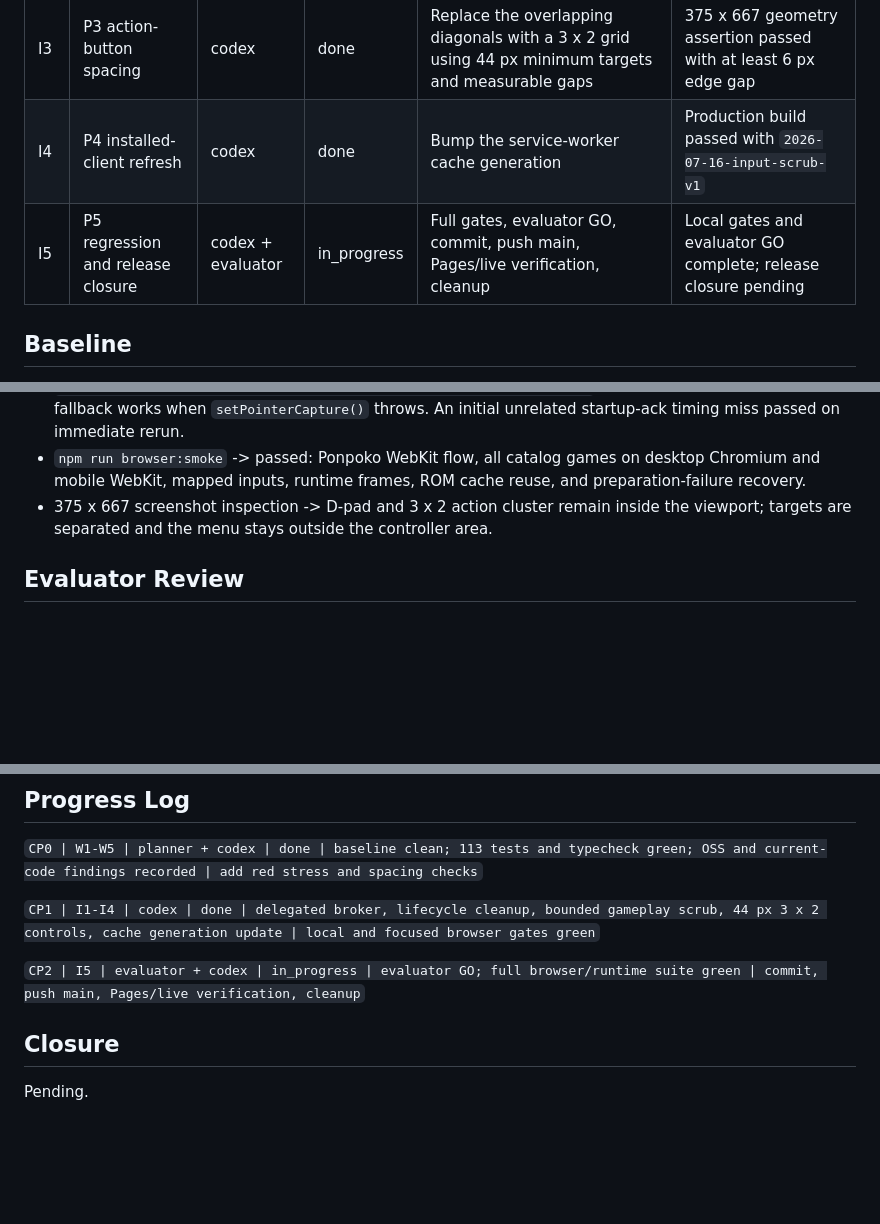
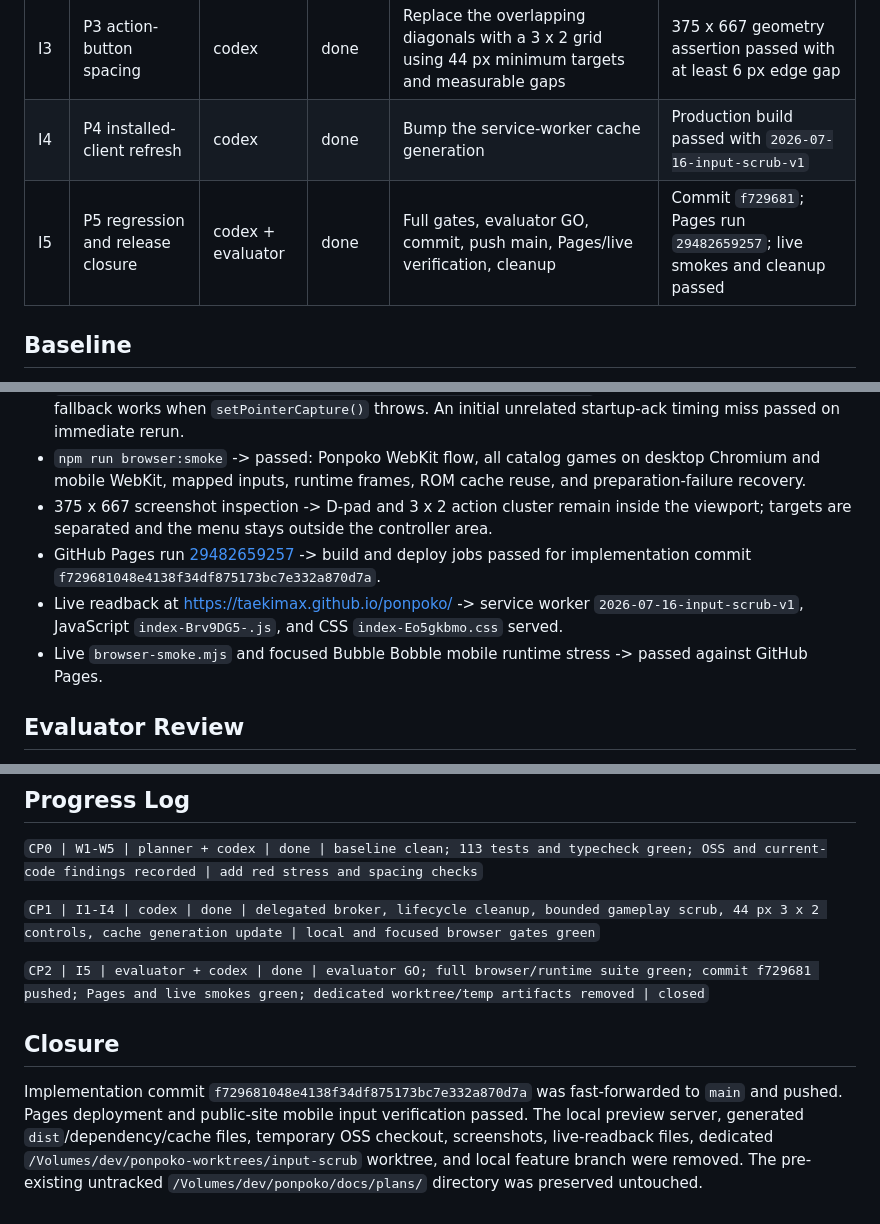
Before and after one commit to taekimax/ponpoko, a Markdown page: docs/reviews/2026-07-16_mobile_input_scrub_review.md, 3 parts joined by grey strips. GitHub-like rendering; blank space fills up the shorter version.

Commit message:
close mobile input release review

```diff
--- a/docs/reviews/2026-07-16_mobile_input_scrub_review.md
+++ b/docs/reviews/2026-07-16_mobile_input_scrub_review.md
@@ -32,7 +32,7 @@ Rejected as out of scope: changing asynchronous OK/startup sequences. The report
 | I2 | P2 natural scrub input | codex | done | Keep stick ownership while continuously updating its vector; allow action scrub only among gameplay-button peers | Four-way Bubble Bobble and vertical/eight-way S1945 stress passed |
 | I3 | P3 action-button spacing | codex | done | Replace the overlapping diagonals with a 3 x 2 grid using 44 px minimum targets and measurable gaps | 375 x 667 geometry assertion passed with at least 6 px edge gap |
 | I4 | P4 installed-client refresh | codex | done | Bump the service-worker cache generation | Production build passed with `2026-07-16-input-scrub-v1` |
-| I5 | P5 regression and release closure | codex + evaluator | in_progress | Full gates, evaluator GO, commit, push main, Pages/live verification, cleanup | Local gates and evaluator GO complete; release closure pending |
+| I5 | P5 regression and release closure | codex + evaluator | done | Full gates, evaluator GO, commit, push main, Pages/live verification, cleanup | Commit `f729681`; Pages run `29482659257`; live smokes and cleanup passed |
 
 ## Baseline
 
@@ -53,6 +53,9 @@ Rejected as out of scope: changing asynchronous OK/startup sequences. The report
 - `BROWSER_SMOKE_THROW_POINTER_CAPTURE=1 node scripts/browser-smoke.mjs` -> passed, proving the document fallback works when `setPointerCapture()` throws. An initial unrelated startup-ack timing miss passed on immediate rerun.
 - `npm run browser:smoke` -> passed: Ponpoko WebKit flow, all catalog games on desktop Chromium and mobile WebKit, mapped inputs, runtime frames, ROM cache reuse, and preparation-failure recovery.
 - 375 x 667 screenshot inspection -> D-pad and 3 x 2 action cluster remain inside the viewport; targets are separated and the menu stays outside the controller area.
+- GitHub Pages run [29482659257](https://github.com/taekimax/ponpoko/actions/runs/29482659257) -> build and deploy jobs passed for implementation commit `f729681048e4138f34df875173bc7e332a870d7a`.
+- Live readback at <https://taekimax.github.io/ponpoko/> -> service worker `2026-07-16-input-scrub-v1`, JavaScript `index-Brv9DG5-.js`, and CSS `index-Eo5gkbmo.css` served.
+- Live `browser-smoke.mjs` and focused Bubble Bobble mobile runtime stress -> passed against GitHub Pages.
 
 ## Evaluator Review
 
@@ -68,8 +71,8 @@ No tracked tests, documentation, configuration, ROM, or source files will be del
 
 `CP1 | I1-I4 | codex | done | delegated broker, lifecycle cleanup, bounded gameplay scrub, 44 px 3 x 2 controls, cache generation update | local and focused browser gates green`
 
-`CP2 | I5 | evaluator + codex | in_progress | evaluator GO; full browser/runtime suite green | commit, push main, Pages/live verification, cleanup`
+`CP2 | I5 | evaluator + codex | done | evaluator GO; full browser/runtime suite green; commit f729681 pushed; Pages and live smokes green; dedicated worktree/temp artifacts removed | closed`
 
 ## Closure
 
-Pending.
+Implementation commit `f729681048e4138f34df875173bc7e332a870d7a` was fast-forwarded to `main` and pushed. Pages deployment and public-site mobile input verification passed. The local preview server, generated `dist`/dependency/cache files, temporary OSS checkout, screenshots, live-readback files, dedicated `/Volumes/dev/ponpoko-worktrees/input-scrub` worktree, and local feature branch were removed. The pre-existing untracked `/Volumes/dev/ponpoko/docs/plans/` directory was preserved untouched.
```
